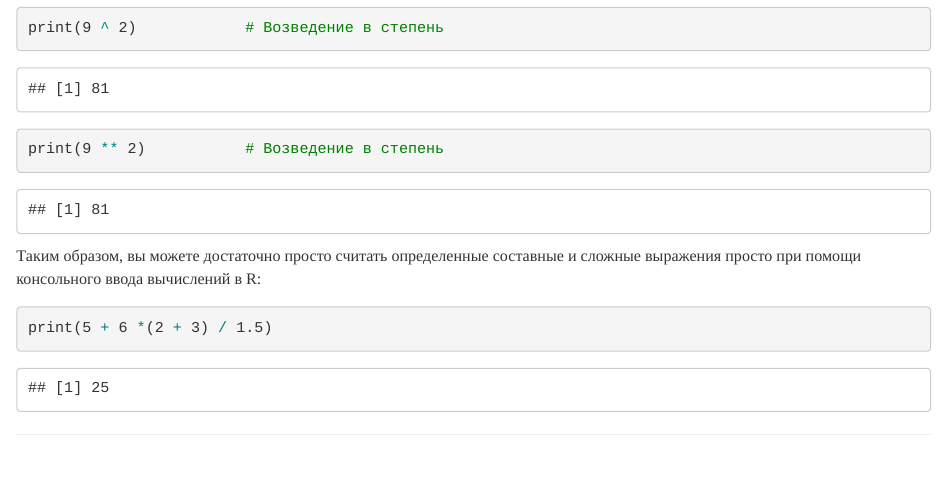
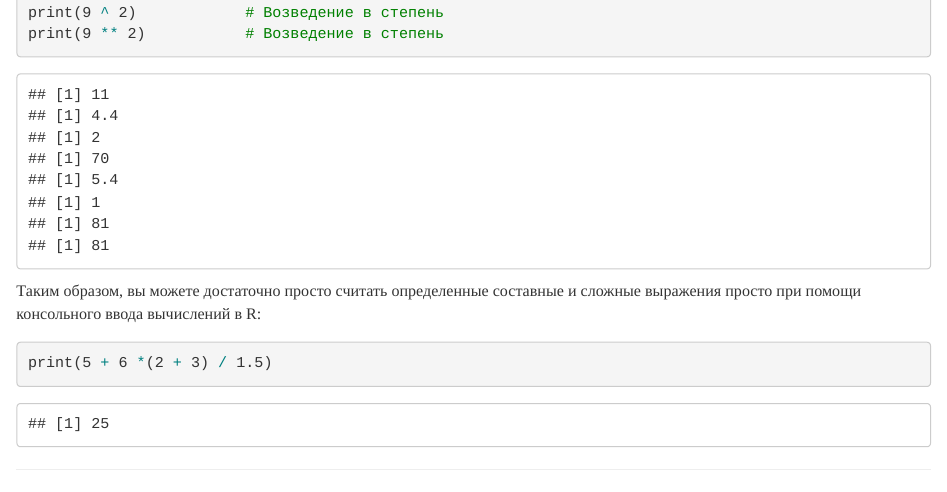
Before and after one commit to qwerty29544/IMBP_classes_2022, an R Markdown document (lectures/Lecture1/lecture1.Rmd): the page in a window 1100 px wide, from 2390 px down before the commit and from 1800 px down after it, so that both start at the same text. The pictures show the output file lectures/Lecture1/lecture1.html that the author committed with the source, opened offline.

Commit message:
results = "hold" is savage

````diff
--- a/lectures/Lecture1/lecture1.Rmd
+++ b/lectures/Lecture1/lecture1.Rmd
@@ -75,7 +75,7 @@
 
 R в любом режиме работы поддерживает обычное построчное вычисление арифметических операций, результаты которых можно вывести в консоль или на экран монитора. В качестве базовых операций выделяют следующие:
 
-```{r arifm oper}
+```{r arifm oper, echo = TRUE, results='hold'}
 print(5 + 6)            # Сложение
 print(15 - 10.6)        # Вычитание
 print(20 / 10)          # Деление
````
Also changed, not shown: lectures/Lecture1/lecture1.html.
